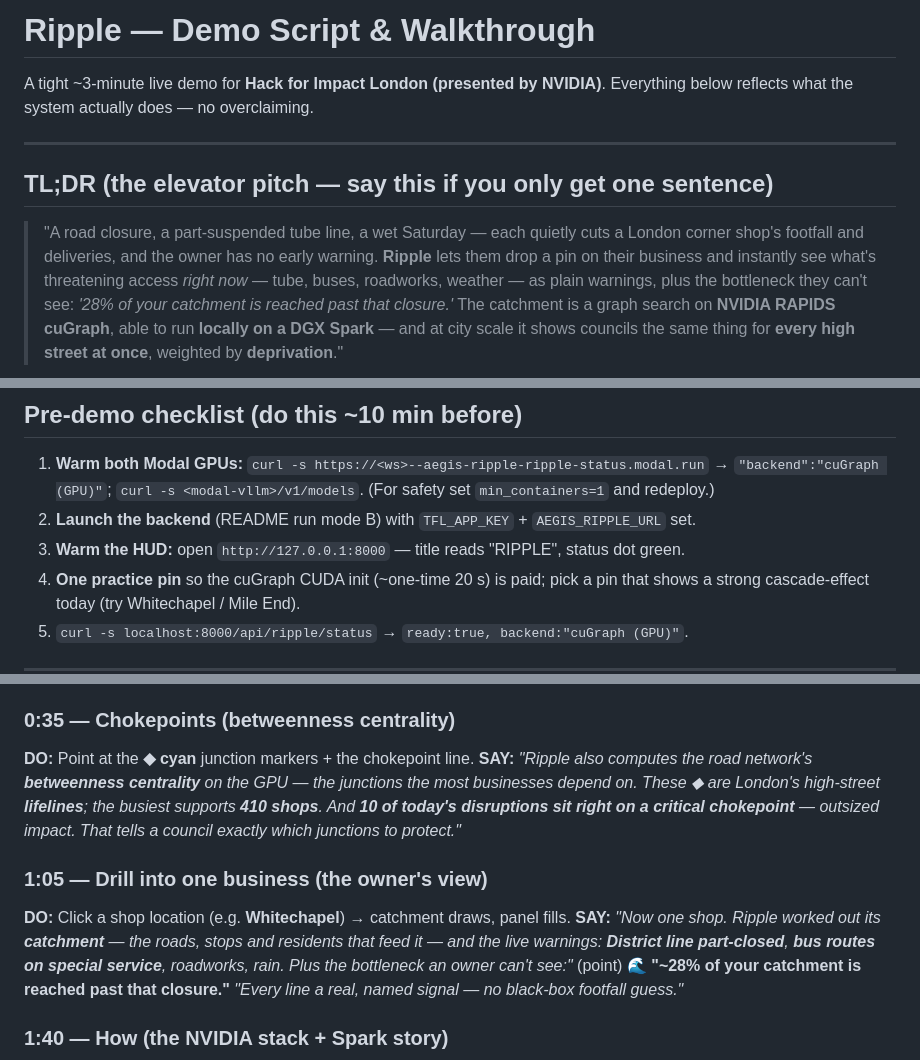
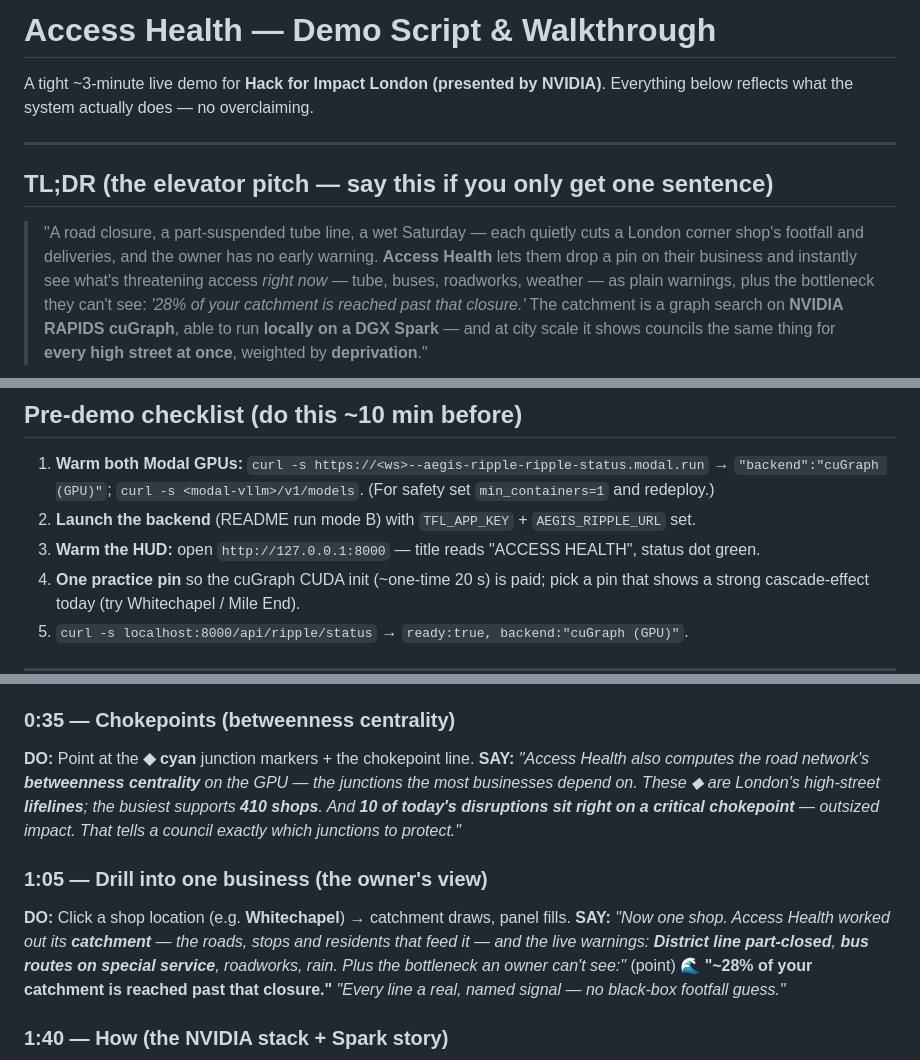
Before and after one commit to Bl4ckd09/aegis, a Markdown page: DEMO.md, 3 parts joined by grey strips. Rendered like a GitHub page.

Commit message:
docs: Access Health rebrand in DEMO and MIGRATION
Co-Authored-By: Claude Opus 4.8 (1M context) <noreply@anthropic.com>

```diff
--- a/DEMO.md
+++ b/DEMO.md
@@ -1,4 +1,4 @@
-# Ripple — Demo Script & Walkthrough
+# Access Health — Demo Script & Walkthrough
 
 A tight ~3-minute live demo for **Hack for Impact London (presented by NVIDIA)**.
 Everything below reflects what the system actually does — no overclaiming.
@@ -7,7 +7,7 @@ Everything below reflects what the system actually does — no overclaiming.
 
 ## TL;DR (the elevator pitch — say this if you only get one sentence)
 > "A road closure, a part-suspended tube line, a wet Saturday — each quietly cuts a London corner
-> shop's footfall and deliveries, and the owner has no early warning. **Ripple** lets them drop a pin
+> shop's footfall and deliveries, and the owner has no early warning. **Access Health** lets them drop a pin
 > on their business and instantly see what's threatening access *right now* — tube, buses, roadworks,
 > weather — as plain warnings, plus the bottleneck they can't see: *'28% of your catchment is reached
 > past that closure.'* The catchment is a graph search on **NVIDIA RAPIDS cuGraph**, able to run
@@ -32,7 +32,7 @@ Everything below reflects what the system actually does — no overclaiming.
 ## Pre-demo checklist (do this ~10 min before)
 1. **Warm both Modal GPUs:** `curl -s https://<ws>--aegis-ripple-ripple-status.modal.run` → `"backend":"cuGraph (GPU)"`; `curl -s <modal-vllm>/v1/models`. (For safety set `min_containers=1` and redeploy.)
 2. **Launch the backend** (README run mode B) with `TFL_APP_KEY` + `AEGIS_RIPPLE_URL` set.
-3. **Warm the HUD:** open `http://127.0.0.1:8000` — title reads "RIPPLE", status dot green.
+3. **Warm the HUD:** open `http://127.0.0.1:8000` — title reads "ACCESS HEALTH", status dot green.
 4. **One practice pin** so the cuGraph CUDA init (~one-time 20 s) is paid; pick a pin that shows a strong cascade-effect today (try Whitechapel / Mile End).
 5. `curl -s localhost:8000/api/ripple/status` → `ready:true, backend:"cuGraph (GPU)"`.
 
@@ -49,14 +49,14 @@ crucially **~1,500 of them are in the most-deprived high streets.**"*
 
 ### 0:35 — Chokepoints (betweenness centrality)
 **DO:** Point at the **◆ cyan** junction markers + the chokepoint line.
-**SAY:** *"Ripple also computes the road network's **betweenness centrality** on the GPU — the junctions
+**SAY:** *"Access Health also computes the road network's **betweenness centrality** on the GPU — the junctions
 the most businesses depend on. These ◆ are London's high-street **lifelines**; the busiest supports
 **410 shops**. And **10 of today's disruptions sit right on a critical chokepoint** — outsized impact.
 That tells a council exactly which junctions to protect."*
 
 ### 1:05 — Drill into one business (the owner's view)
 **DO:** Click a shop location (e.g. **Whitechapel**) → catchment draws, panel fills.
-**SAY:** *"Now one shop. Ripple worked out its **catchment** — the roads, stops and residents that feed
+**SAY:** *"Now one shop. Access Health worked out its **catchment** — the roads, stops and residents that feed
 it — and the live warnings: **District line part-closed**, **bus routes on special service**, roadworks,
 rain. Plus the bottleneck an owner can't see:"* (point) **🌊 "~28% of your catchment is reached past
 that closure."** *"Every line a real, named signal — no black-box footfall guess."*
```
Also changed, not shown: MIGRATION.md (+1 -1 lines).
